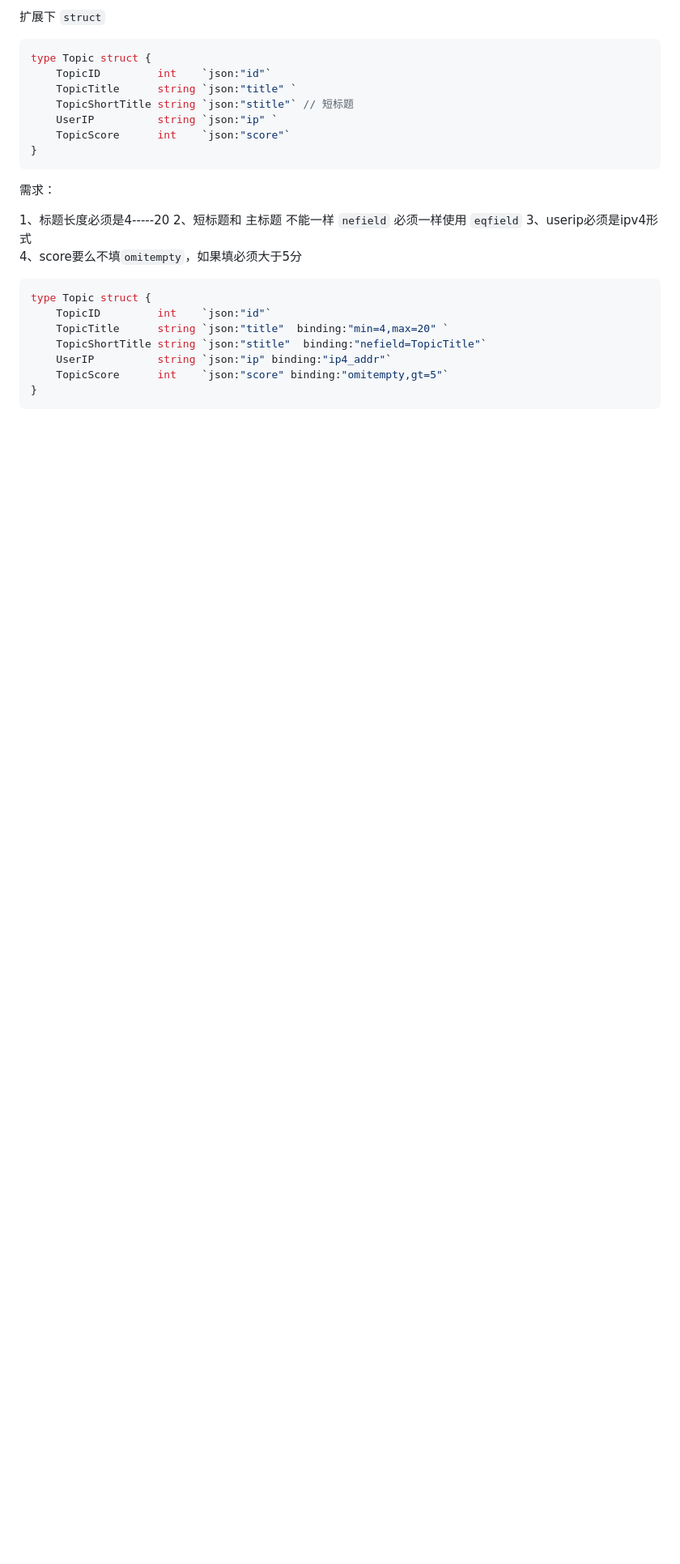
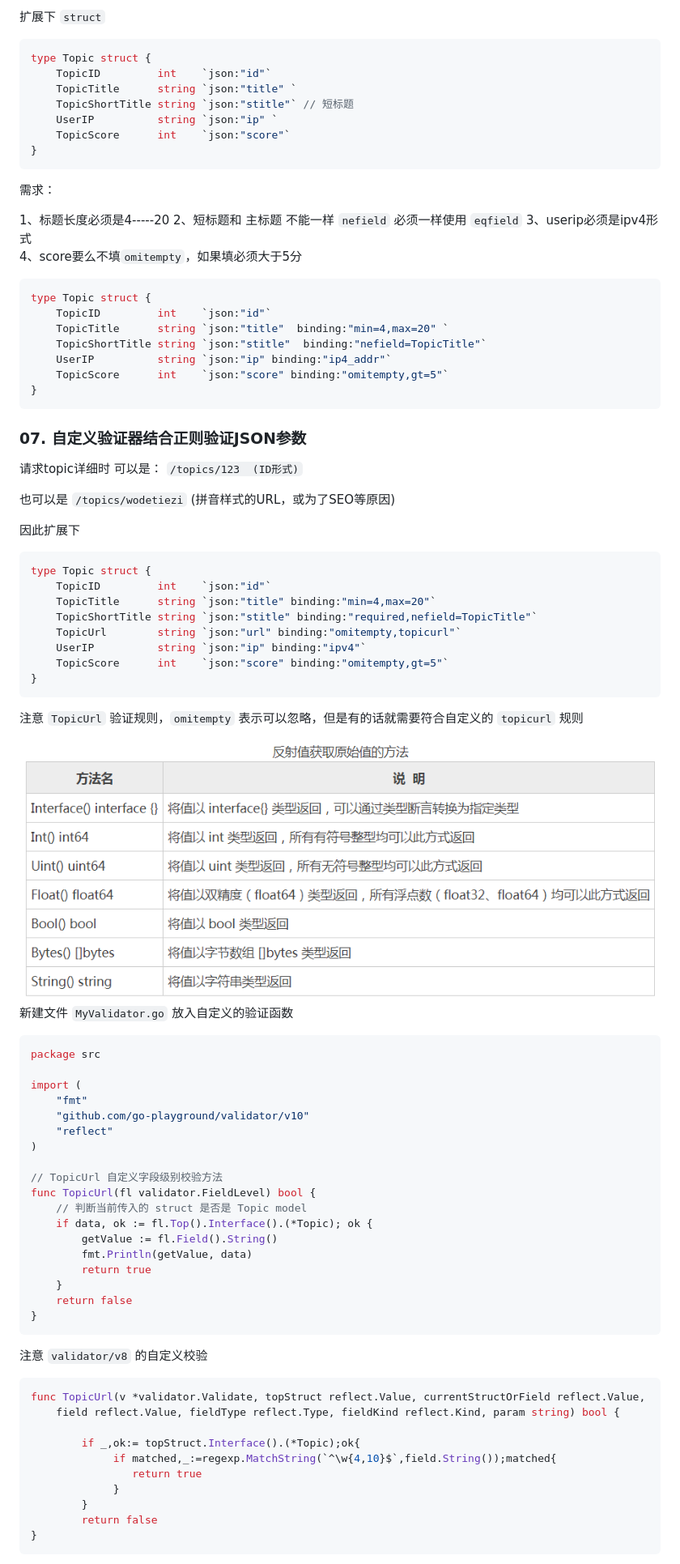
Before and after one commit to Quincy515/learn-gin, a Markdown page: 01.gin-basic/README.md, the part around one of its changes. Shown at 81% size. Drawn GitHub-style; pictures changed too: imgs/04.validator.png (added); blank space fills up the shorter version.

Commit message:
07.自定义验证器结合正则验证JSON参数

````diff
--- a/01.gin-basic/README.md
+++ b/01.gin-basic/README.md
@@ -625,3 +625,67 @@ type Topic struct {
 	TopicScore      int    `json:"score" binding:"omitempty,gt=5"`
 }
 ```
+
+### 07. 自定义验证器结合正则验证JSON参数
+
+请求topic详细时 可以是：
+  `/topics/123  (ID形式)`
+
+也可以是
+  `/topics/wodetiezi`   (拼音样式的URL，或为了SEO等原因)
+
+因此扩展下
+
+```go
+type Topic struct {
+	TopicID         int    `json:"id"`
+	TopicTitle      string `json:"title" binding:"min=4,max=20"`
+	TopicShortTitle string `json:"stitle" binding:"required,nefield=TopicTitle"`
+	TopicUrl        string `json:"url" binding:"omitempty,topicurl"`
+	UserIP          string `json:"ip" binding:"ipv4"`
+	TopicScore      int    `json:"score" binding:"omitempty,gt=5"`
+}
+```
+
+注意 `TopicUrl` 验证规则，`omitempty` 表示可以忽略，但是有的话就需要符合自定义的 `topicurl` 规则
+
+<img src="../imgs/04.validator.png" style="zoom:80%;" />
+
+新建文件 `MyValidator.go` 放入自定义的验证函数
+
+```go
+package src
+
+import (
+	"fmt"
+	"github.com/go-playground/validator/v10"
+	"reflect"
+)
+
+// TopicUrl 自定义字段级别校验方法
+func TopicUrl(fl validator.FieldLevel) bool {
+	// 判断当前传入的 struct 是否是 Topic model
+	if data, ok := fl.Top().Interface().(*Topic); ok {
+		getValue := fl.Field().String()
+		fmt.Println(getValue, data)
+		return true
+	}
+	return false
+}
+```
+
+注意 `validator/v8` 的自定义校验
+
+```go
+func TopicUrl(v *validator.Validate, topStruct reflect.Value, currentStructOrField reflect.Value,
+	field reflect.Value, fieldType reflect.Type, fieldKind reflect.Kind, param string) bool {
+
+		if _,ok:= topStruct.Interface().(*Topic);ok{
+			 if matched,_:=regexp.MatchString(`^\w{4,10}$`,field.String());matched{
+			 	return true
+			 }
+		}
+		return false
+}
+```
+
````
Also changed, not shown: other parts of 01.gin-basic/README.md (+70 -0 lines), imgs/05_regexp.png (added), 4 other files.
